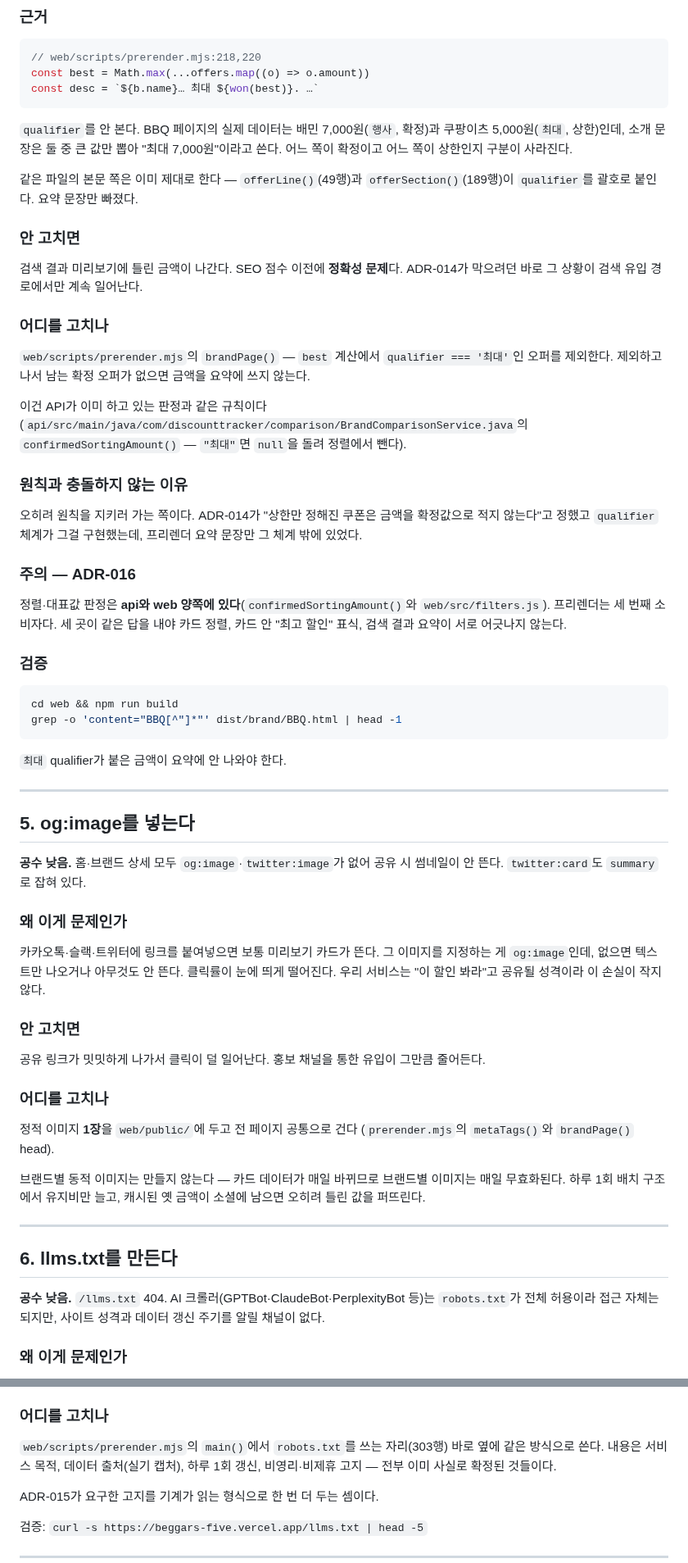
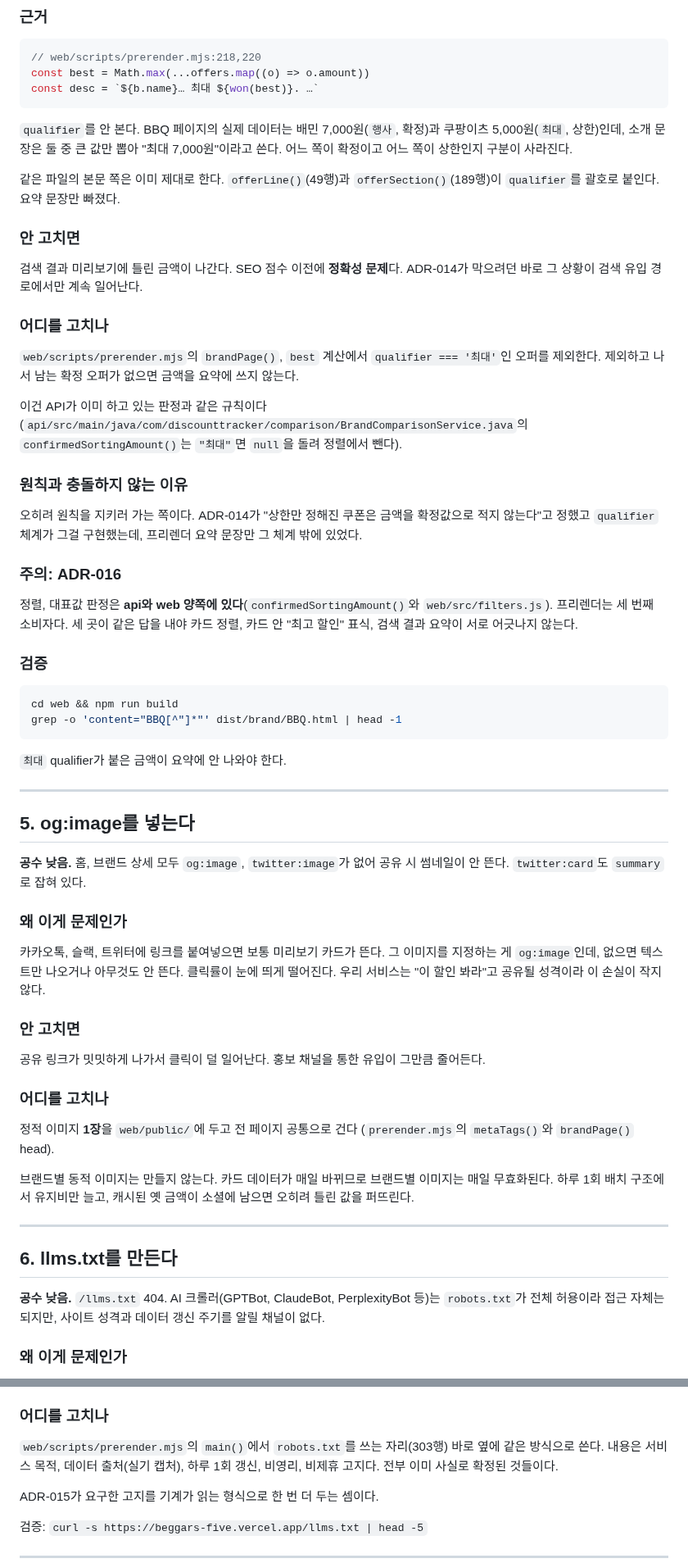
Before and after one commit to woowacourse-teams/2026-to-discount, a Markdown page: docs/SEO-ACTIONS.md, 2 parts joined by grey strips. Shown at 82% size. Rendered like a GitHub page.

Commit message:
docs(SEO-ACTIONS): 표기 규칙 적용 (가운뎃점과 롱대시 제거, 제목 앵커 링크 동기화)
Co-Authored-By: Claude Opus 5 <noreply@anthropic.com>
Claude-Session: https://claude.ai/code/session_01ANhKL64JNQZpeBMm6yTGif

```diff
--- a/docs/SEO-ACTIONS.md
+++ b/docs/SEO-ACTIONS.md
@@ -701,7 +701,7 @@ const desc = `${b.name}… 최대 ${won(best)}. …`
 "최대 7,000원"이라고 쓴다. 어느 쪽이 확정이고 어느 쪽이 상한인지 구분이
 사라진다.
 
-같은 파일의 본문 쪽은 이미 제대로 한다 — `offerLine()`(49행)과
+같은 파일의 본문 쪽은 이미 제대로 한다. `offerLine()`(49행)과
 `offerSection()`(189행)이 `qualifier`를 괄호로 붙인다. 요약 문장만 빠졌다.
 
 ### 안 고치면
@@ -711,13 +711,13 @@ ADR-014가 막으려던 바로 그 상황이 검색 유입 경로에서만 계
 
 ### 어디를 고치나
 
-`web/scripts/prerender.mjs`의 `brandPage()` — `best` 계산에서
+`web/scripts/prerender.mjs`의 `brandPage()`, `best` 계산에서
 `qualifier === '최대'`인 오퍼를 제외한다. 제외하고 나서 남는 확정 오퍼가
 없으면 금액을 요약에 쓰지 않는다.
 
 이건 API가 이미 하고 있는 판정과 같은 규칙이다
 (`api/src/main/java/com/discounttracker/comparison/BrandComparisonService.java`의
-`confirmedSortingAmount()` — `"최대"`면 `null`을 돌려 정렬에서 뺀다).
+`confirmedSortingAmount()`는 `"최대"`면 `null`을 돌려 정렬에서 뺀다).
 
 ### 원칙과 충돌하지 않는 이유
 
@@ -725,9 +725,9 @@ ADR-014가 막으려던 바로 그 상황이 검색 유입 경로에서만 계
 확정값으로 적지 않는다"고 정했고 `qualifier` 체계가 그걸 구현했는데,
 프리렌더 요약 문장만 그 체계 밖에 있었다.
 
-### 주의 — ADR-016
+### 주의: ADR-016
 
-정렬·대표값 판정은 **api와 web 양쪽에 있다**(`confirmedSortingAmount()`와
+정렬, 대표값 판정은 **api와 web 양쪽에 있다**(`confirmedSortingAmount()`와
 `web/src/filters.js`). 프리렌더는 세 번째 소비자다. 세 곳이 같은 답을 내야
 카드 정렬, 카드 안 "최고 할인" 표식, 검색 결과 요약이 서로 어긋나지 않는다.
 
@@ -744,12 +744,12 @@ grep -o 'content="BBQ[^"]*"' dist/brand/BBQ.html | head -1
 
 ## 5. og:image를 넣는다
 
-**공수 낮음.** 홈·브랜드 상세 모두 `og:image`·`twitter:image`가 없어
+**공수 낮음.** 홈, 브랜드 상세 모두 `og:image`, `twitter:image`가 없어
 공유 시 썸네일이 안 뜬다. `twitter:card`도 `summary`로 잡혀 있다.
 
 ### 왜 이게 문제인가
 
-카카오톡·슬랙·트위터에 링크를 붙여넣으면 보통 미리보기 카드가 뜬다. 그
+카카오톡, 슬랙, 트위터에 링크를 붙여넣으면 보통 미리보기 카드가 뜬다. 그
 이미지를 지정하는 게 `og:image`인데, 없으면 텍스트만 나오거나 아무것도 안
 뜬다. 클릭률이 눈에 띄게 떨어진다. 우리 서비스는 "이 할인 봐라"고 공유될
 성격이라 이 손실이 작지 않다.
@@ -764,7 +764,7 @@ grep -o 'content="BBQ[^"]*"' dist/brand/BBQ.html | head -1
 정적 이미지 **1장**을 `web/public/`에 두고 전 페이지 공통으로 건다
 (`prerender.mjs`의 `metaTags()`와 `brandPage()` head).
 
-브랜드별 동적 이미지는 만들지 않는다 — 카드 데이터가 매일 바뀌므로
+브랜드별 동적 이미지는 만들지 않는다. 카드 데이터가 매일 바뀌므로
 브랜드별 이미지는 매일 무효화된다. 하루 1회 배치 구조에서 유지비만 늘고,
 캐시된 옛 금액이 소셜에 남으면 오히려 틀린 값을 퍼뜨린다.
 
@@ -772,7 +772,7 @@ grep -o 'content="BBQ[^"]*"' dist/brand/BBQ.html | head -1
 
 ## 6. llms.txt를 만든다
 
-**공수 낮음.** `/llms.txt` 404. AI 크롤러(GPTBot·ClaudeBot·PerplexityBot 등)는
+**공수 낮음.** `/llms.txt` 404. AI 크롤러(GPTBot, ClaudeBot, PerplexityBot 등)는
 `robots.txt`가 전체 허용이라 접근 자체는 되지만, 사이트 성격과 데이터
 갱신 주기를 알릴 채널이 없다.
 
@@ -792,7 +792,7 @@ AI 검색이 우리 사이트의 성격을 본문에서 추론해야 한다. GEO
 
 `web/scripts/prerender.mjs`의 `main()`에서 `robots.txt`를 쓰는 자리(303행)
 바로 옆에 같은 방식으로 쓴다. 내용은 서비스 목적, 데이터 출처(실기 캡처),
-하루 1회 갱신, 비영리·비제휴 고지 — 전부 이미 사실로 확정된 것들이다.
+하루 1회 갱신, 비영리, 비제휴 고지다. 전부 이미 사실로 확정된 것들이다.
 
 ADR-015가 요구한 고지를 기계가 읽는 형식으로 한 번 더 두는 셈이다.
 
```
Also changed, not shown: other parts of docs/SEO-ACTIONS.md (+95 -95 lines).
